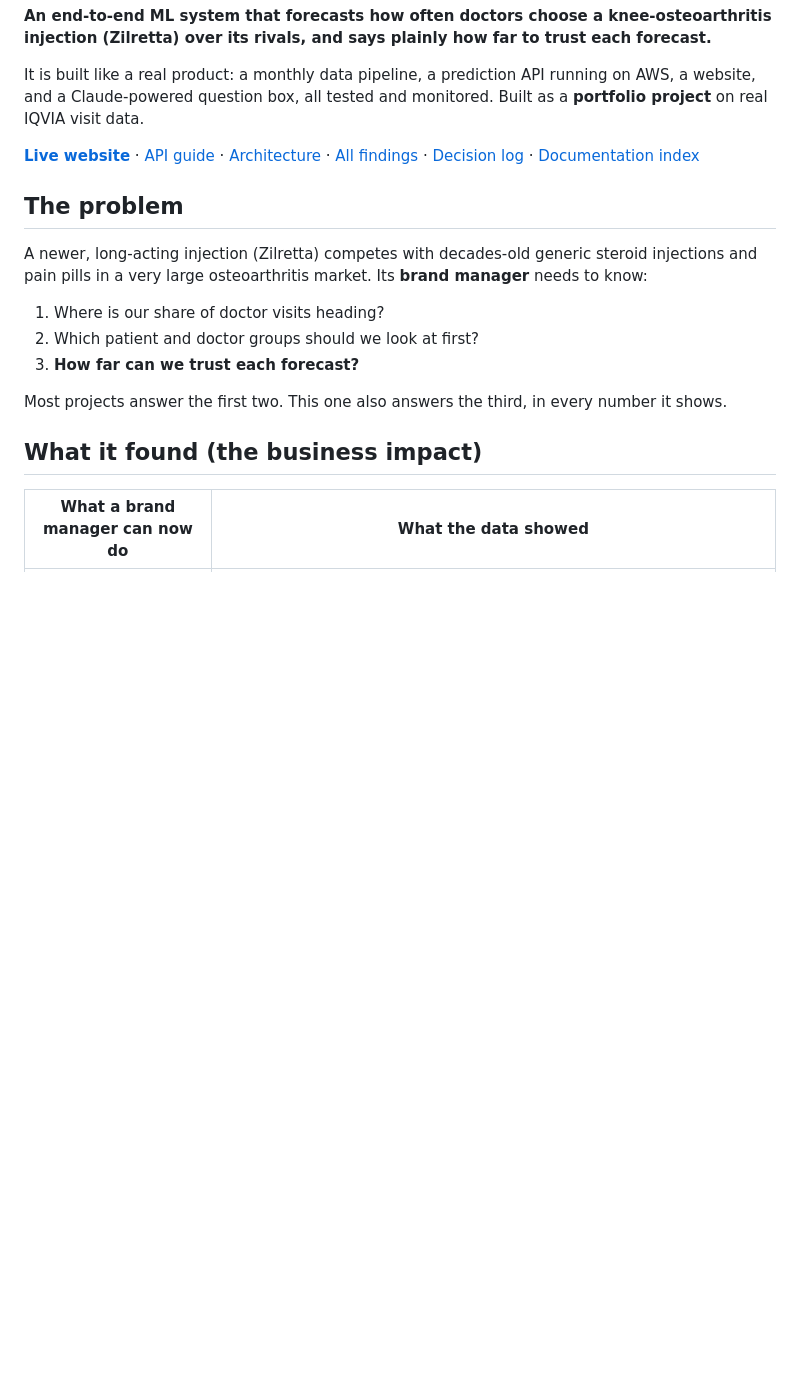
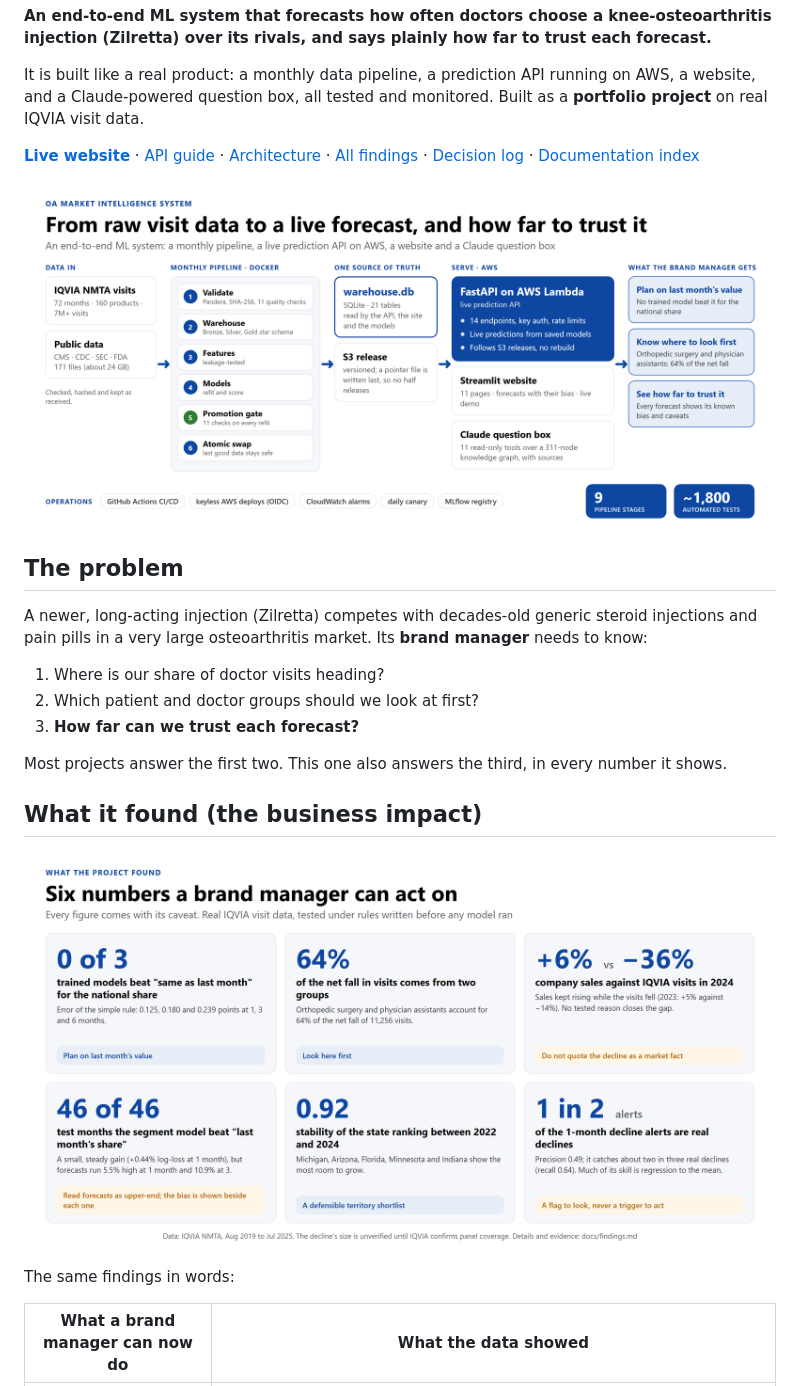
Before and after one commit to tus2014ar/oa-market-intelligence-system, a Markdown page: README.md, the part around one of its changes. Drawn GitHub-style; pictures changed too: docs/images/business_impact.png (added), docs/images/system_overview.png (added); blank space fills up the shorter version.

```diff
--- a/README.md
+++ b/README.md
@@ -12,6 +12,8 @@ It is built like a real product: a monthly data pipeline, a prediction API runni
 
 [**Live website**](https://oa-market-intelligence-system-gc4jn4n6qqdf8mnaliabff.streamlit.app) · [API guide](docs/api.md) · [Architecture](docs/architecture.md) · [All findings](docs/findings.md) · [Decision log](docs/decision_log.md) · [Documentation index](docs/index.md)
 
+![The system on one page: data in, a monthly Docker pipeline with a promotion gate, one warehouse, a live FastAPI API on AWS Lambda, a website and a Claude question box, and what the brand manager gets](docs/images/system_overview.png)
+
 ## The problem
 
 A newer, long-acting injection (Zilretta) competes with decades-old generic steroid injections and pain pills in a very large osteoarthritis market. Its **brand manager** needs to know:
@@ -23,6 +25,10 @@ A newer, long-acting injection (Zilretta) competes with decades-old generic ster
 Most projects answer the first two. This one also answers the third, in every number it shows.
 
 ## What it found (the business impact)
+
+![Six numbers a brand manager can act on, each with its caveat](docs/images/business_impact.png)
+
+The same findings in words:
 
 | What a brand manager can now do | What the data showed |
 |---|---|
```
Also changed, not shown: other parts of README.md (+1 -15 lines).
